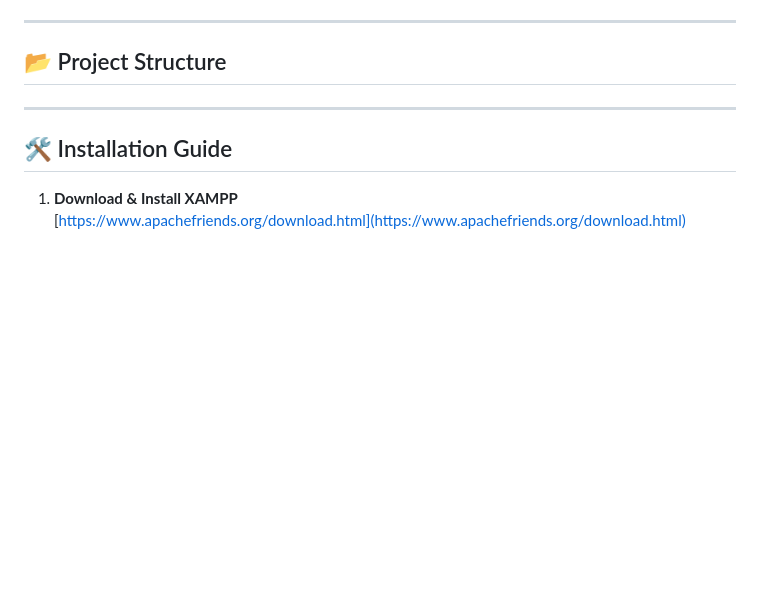
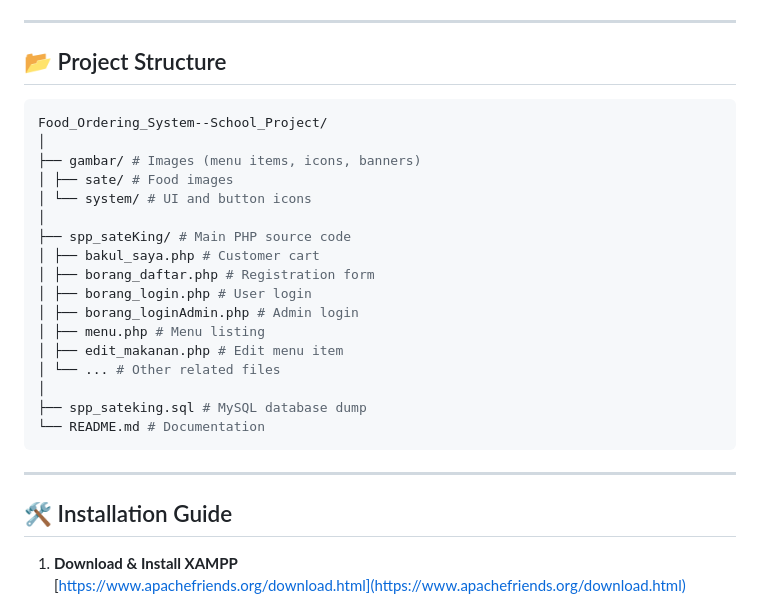
Before and after one commit to LowZhiHorng/Food_Ordering_System--School_Project, a Markdown page: README.md, the part around the change. Rendered like a GitHub page; blank space fills up the shorter version.

````diff
--- a/README.md
+++ b/README.md
@@ -38,6 +38,25 @@ This project is designed to run locally using **XAMPP** or similar PHP/MySQL env
 ---
 
 ## 📂 Project Structure
+```bash
+Food_Ordering_System--School_Project/
+│
+├── gambar/ # Images (menu items, icons, banners)
+│ ├── sate/ # Food images
+│ └── system/ # UI and button icons
+│
+├── spp_sateKing/ # Main PHP source code
+│ ├── bakul_saya.php # Customer cart
+│ ├── borang_daftar.php # Registration form
+│ ├── borang_login.php # User login
+│ ├── borang_loginAdmin.php # Admin login
+│ ├── menu.php # Menu listing
+│ ├── edit_makanan.php # Edit menu item
+│ └── ... # Other related files
+│
+├── spp_sateking.sql # MySQL database dump
+└── README.md # Documentation
+```
 
 ---
 
````
